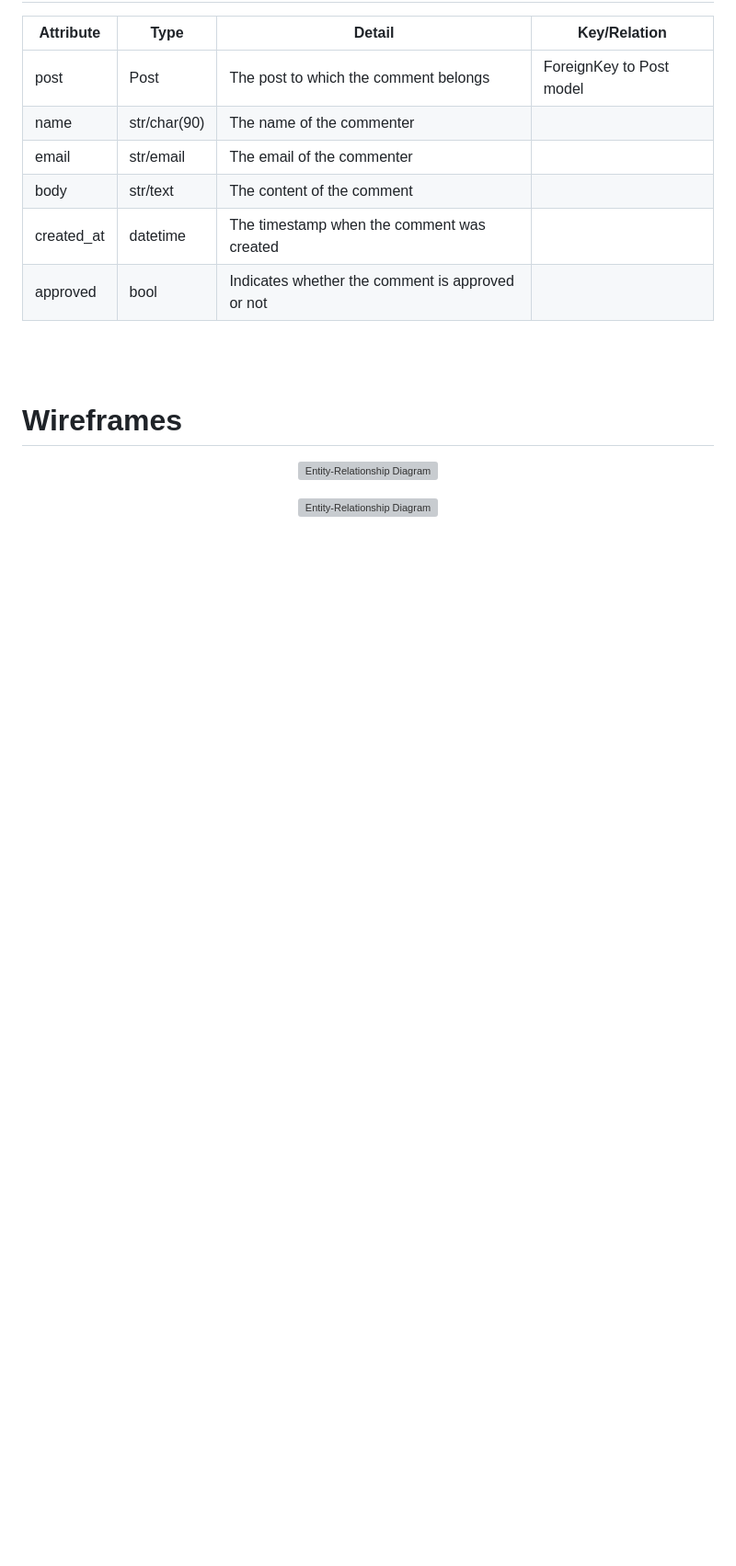
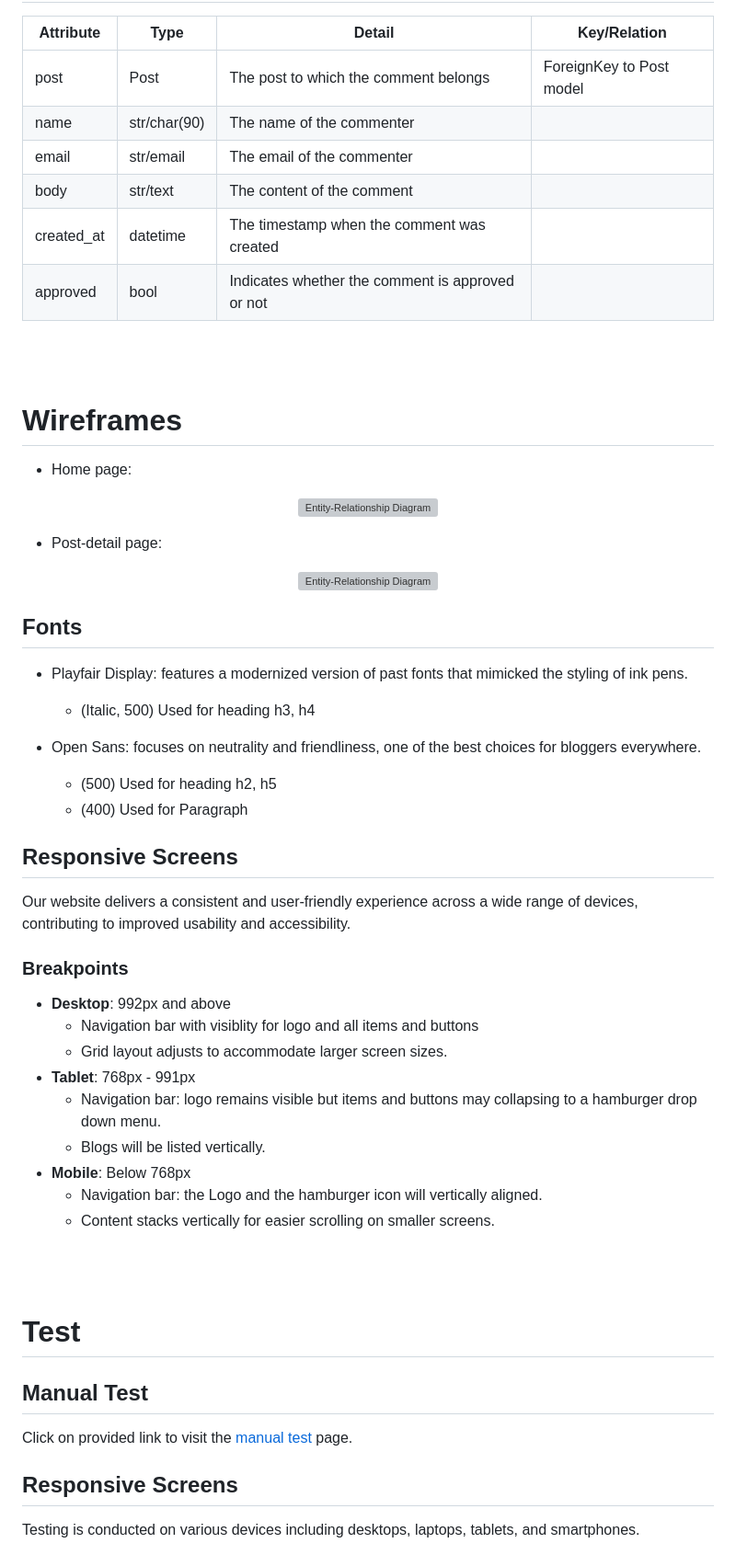
Before and after one commit to Ahmadalhindi/lithium-battery-recycle-blog, a Markdown page: README.md, the part around the change. Shown: that part at 92% size. GitHub-like rendering; blank space fills up the shorter version; grey boxes are pictures that could not be loaded.

Commit message:
Contiune writing in readme file by adding fonts and breakpoints for responsive screens.

```diff
--- a/README.md
+++ b/README.md
@@ -117,10 +117,47 @@ ___
 &nbsp;
 
 # Wireframes
+- Home page:
 <p align="center">
 <img src="documentation/Wireframes/wireframe_home.png" alt="Entity-Relationship Diagram">
 </p>
 
+- Post-detail page:
 <p align="center">
 <img src="documentation/Wireframes/wireframe_post.png" alt="Entity-Relationship Diagram">
 </p>
+
+## Fonts
+- Playfair Display: features a modernized version of past fonts that mimicked the styling of ink pens.
+  - (Italic, 500) Used for heading h3, h4
+
+- Open Sans: focuses on neutrality and friendliness, one of the best choices for bloggers everywhere.
+  - (500) Used for heading h2, h5
+  - (400) Used for Paragraph
+
+## Responsive Screens
+Our website delivers a consistent and user-friendly experience across a wide range of devices, contributing to improved usability and accessibility.
+
+
+### Breakpoints
+- **Desktop**: 992px and above
+  - Navigation bar with visiblity for logo and all items and buttons
+  - Grid layout adjusts to accommodate larger screen sizes.
+- **Tablet**: 768px - 991px
+  - Navigation bar: logo remains visible but items and buttons may collapsing to a hamburger drop down menu.
+  - Blogs will be listed vertically.
+- **Mobile**: Below 768px
+  - Navigation bar: the Logo and the hamburger icon will vertically aligned.
+  - Content stacks vertically for easier scrolling on smaller screens.
+
+\
+&nbsp;
+
+
+# Test
+
+## Manual Test
+Click on provided link to visit the [manual test](readme_manual_test.md) page.
+
+## Responsive Screens
+Testing is conducted on various devices including desktops, laptops, tablets, and smartphones.
```
